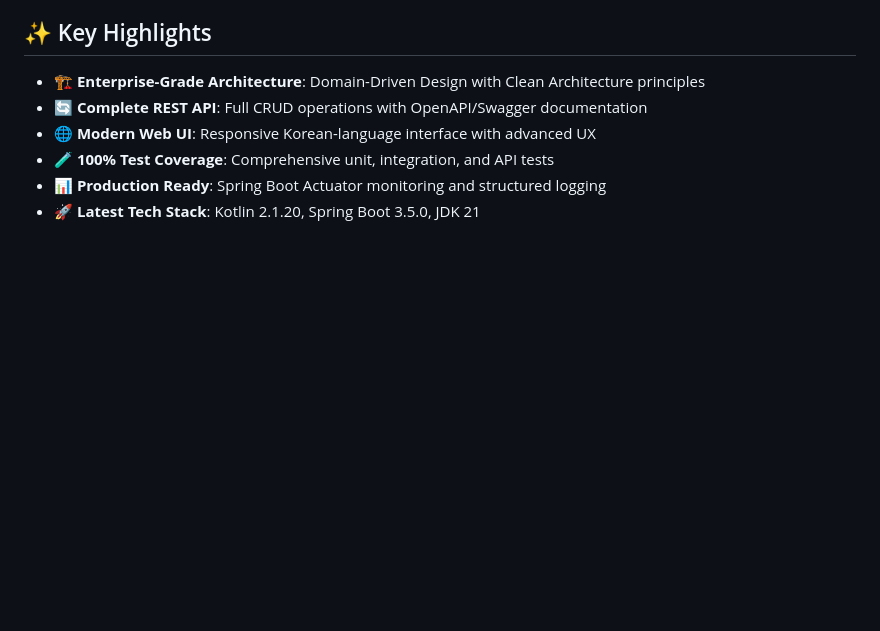
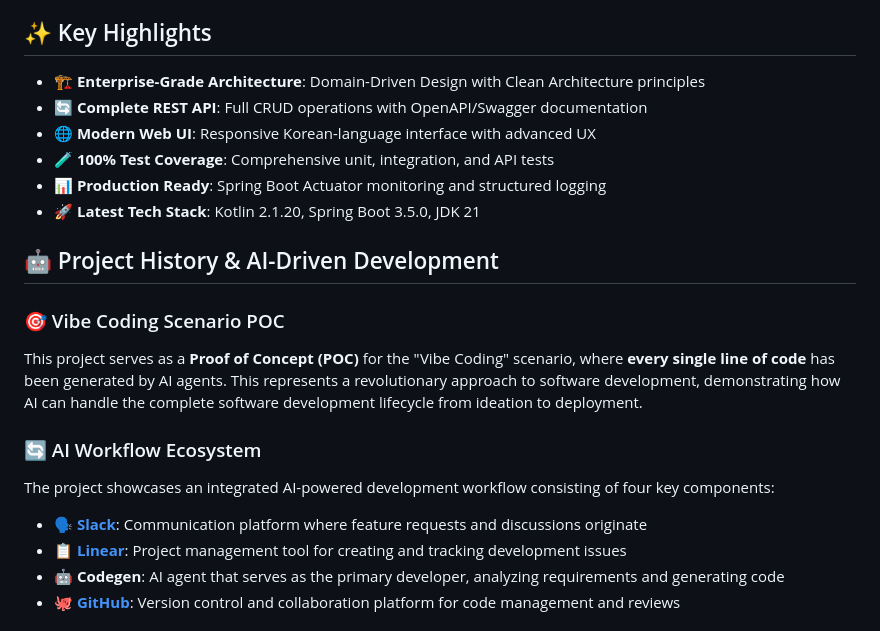
Before and after one commit to doljae/vibe-coding, a Markdown page: README.md, the part around one of its changes. Rendered like a GitHub page; blank space fills up the shorter version.

```diff
--- a/README.md
+++ b/README.md
@@ -10,3 +10,19 @@ A comprehensive, production-ready blog platform built with Spring Boot and Kotli
 - 🧪 **100% Test Coverage**: Comprehensive unit, integration, and API tests
 - 📊 **Production Ready**: Spring Boot Actuator monitoring and structured logging
 - 🚀 **Latest Tech Stack**: Kotlin 2.1.20, Spring Boot 3.5.0, JDK 21
+
+## 🤖 Project History & AI-Driven Development
+
+### 🎯 Vibe Coding Scenario POC
+
+This project serves as a **Proof of Concept (POC)** for the "Vibe Coding" scenario, where **every single line of code** has been generated by AI agents. This represents a revolutionary approach to software development, demonstrating how AI can handle the complete software development lifecycle from ideation to deployment.
+
+### 🔄 AI Workflow Ecosystem
+
+The project showcases an integrated AI-powered development workflow consisting of four key components:
+
+- **🗣️ [Slack](https://slack.com)**: Communication platform where feature requests and discussions originate
+- **📋 [Linear](https://linear.app)**: Project management tool for creating and tracking development issues
+- **🤖 Codegen**: AI agent that serves as the primary developer, analyzing requirements and generating code
+- **🐙 [GitHub](https://github.com)**: Version control and collaboration platform for code management and reviews
+
```
Also changed, not shown: other parts of README.md (+65 -0 lines).
